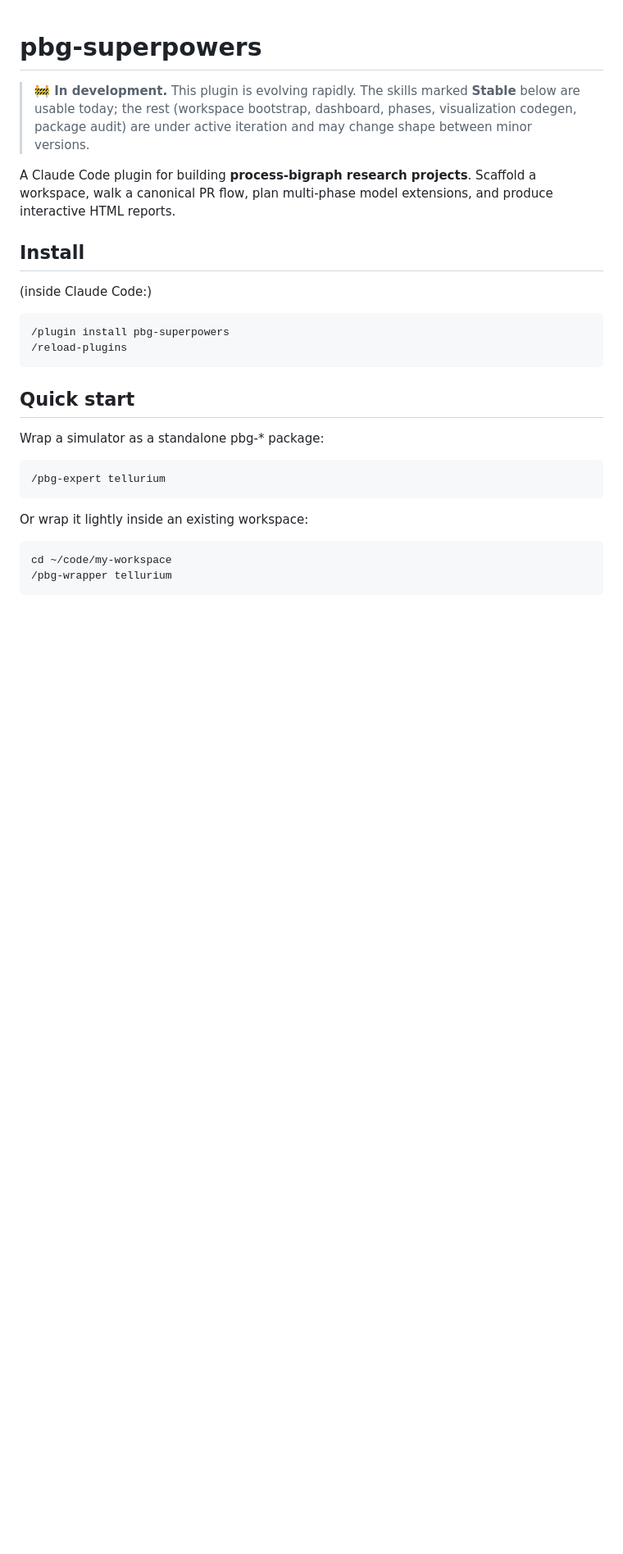
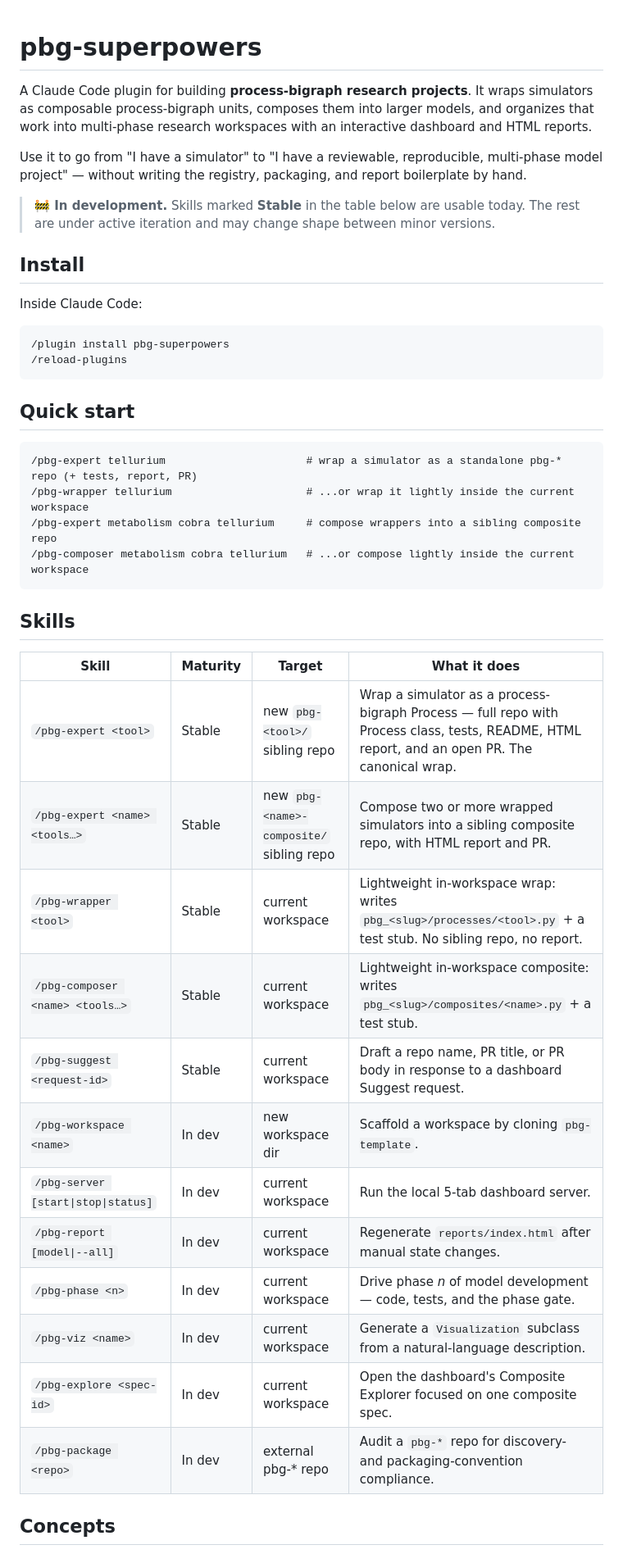
Before and after one commit to vivarium-collective/pbg-superpowers, a Markdown page: README.md, the part around one of its changes. Shown at 82% size. Drawn GitHub-style; blank space fills up the shorter version.

```diff
--- a/README.md
+++ b/README.md
@@ -1,28 +1,48 @@
 # pbg-superpowers
 
-> **🚧 In development.** This plugin is evolving rapidly. The skills marked **Stable** below
-> are usable today; the rest (workspace bootstrap, dashboard, phases, visualization codegen,
-> package audit) are under active iteration and may change shape between minor versions.
+A Claude Code plugin for building **process-bigraph research projects**. It wraps
+simulators as composable process-bigraph units, composes them into larger models,
+and organizes that work into multi-phase research workspaces with an interactive
+dashboard and HTML reports.
 
-A Claude Code plugin for building **process-bigraph research projects**.
-Scaffold a workspace, walk a canonical PR flow, plan multi-phase model
-extensions, and produce interactive HTML reports.
+Use it to go from "I have a simulator" to "I have a reviewable, reproducible,
+multi-phase model project" — without writing the registry, packaging, and report
+boilerplate by hand.
+
+> **🚧 In development.** Skills marked **Stable** in the table below are usable
+> today. The rest are under active iteration and may change shape between minor
+> versions.
 
 ## Install
 
-(inside Claude Code:)
+Inside Claude Code:
 
     /plugin install pbg-superpowers
     /reload-plugins
 
 ## Quick start
 
-Wrap a simulator as a standalone pbg-* package:
+    /pbg-expert tellurium                      # wrap a simulator as a standalone pbg-* repo (+ tests, report, PR)
+    /pbg-wrapper tellurium                     # ...or wrap it lightly inside the current workspace
+    /pbg-expert metabolism cobra tellurium     # compose wrappers into a sibling composite repo
+    /pbg-composer metabolism cobra tellurium   # ...or compose lightly inside the current workspace
 
-    /pbg-expert tellurium
+## Skills
 
-Or wrap it lightly inside an existing workspace:
+| Skill | Maturity | Target | What it does |
+|---|---|---|---|
+| `/pbg-expert <tool>` | Stable | new `pbg-<tool>/` sibling repo | Wrap a simulator as a process-bigraph Process — full repo with Process class, tests, README, HTML report, and an open PR. The canonical wrap. |
+| `/pbg-expert <name> <tools…>` | Stable | new `pbg-<name>-composite/` sibling repo | Compose two or more wrapped simulators into a sibling composite repo, with HTML report and PR. |
+| `/pbg-wrapper <tool>` | Stable | current workspace | Lightweight in-workspace wrap: writes `pbg_<slug>/processes/<tool>.py` + a test stub. No sibling repo, no report. |
+| `/pbg-composer <name> <tools…>` | Stable | current workspace | Lightweight in-workspace composite: writes `pbg_<slug>/composites/<name>.py` + a test stub. |
+| `/pbg-suggest <request-id>` | Stable | current workspace | Draft a repo name, PR title, or PR body in response to a dashboard Suggest request. |
+| `/pbg-workspace <name>` | In dev | new workspace dir | Scaffold a workspace by cloning `pbg-template`. |
+| `/pbg-server [start\|stop\|status]` | In dev | current workspace | Run the local 5-tab dashboard server. |
+| `/pbg-report [model\|--all]` | In dev | current workspace | Regenerate `reports/index.html` after manual state changes. |
+| `/pbg-phase <n>` | In dev | current workspace | Drive phase _n_ of model development — code, tests, and the phase gate. |
+| `/pbg-viz <name>` | In dev | current workspace | Generate a `Visualization` subclass from a natural-language description. |
+| `/pbg-explore <spec-id>` | In dev | current workspace | Open the dashboard's Composite Explorer focused on one composite spec. |
+| `/pbg-package <repo>` | In dev | external pbg-* repo | Audit a `pbg-*` repo for discovery- and packaging-convention compliance. |
 
-    cd ~/code/my-workspace
-    /pbg-wrapper tellurium
+## Concepts
 
```
Also changed, not shown: other parts of README.md (+39 -63 lines).
